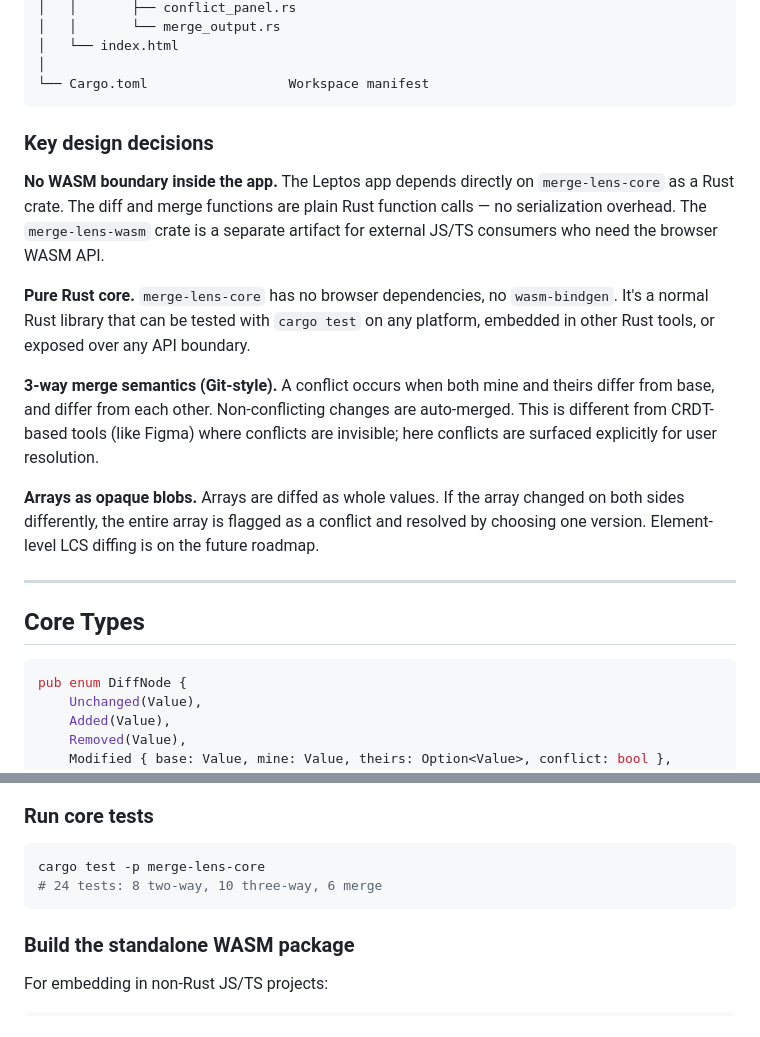
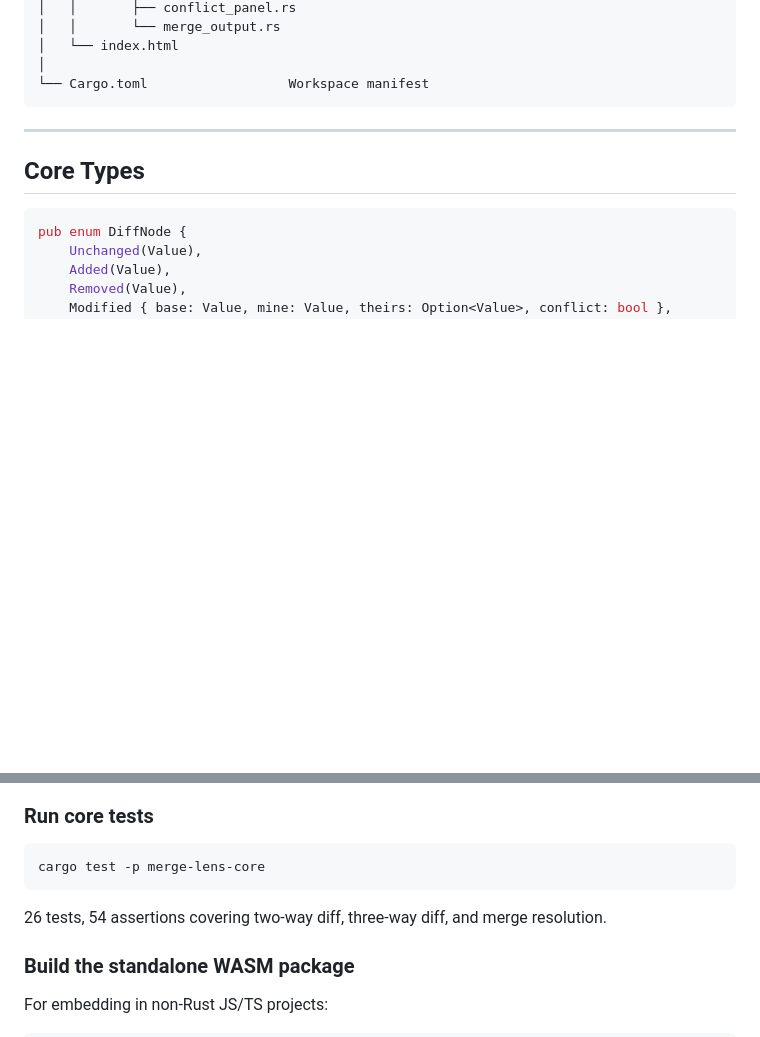
Before and after one commit to achal-atwal/merge-lens, a Markdown page: README.md, 2 parts joined by grey strips. Rendered like a GitHub page; blank space fills up the shorter version.

````diff
--- a/README.md
+++ b/README.md
@@ -113,16 +167,6 @@ merge-lens/
 │
 └── Cargo.toml                  Workspace manifest
 ```
-
-### Key design decisions
-
-**No WASM boundary inside the app.** The Leptos app depends directly on `merge-lens-core` as a Rust crate. The diff and merge functions are plain Rust function calls — no serialization overhead. The `merge-lens-wasm` crate is a separate artifact for external JS/TS consumers who need the browser WASM API.
-
-**Pure Rust core.** `merge-lens-core` has no browser dependencies, no `wasm-bindgen`. It's a normal Rust library that can be tested with `cargo test` on any platform, embedded in other Rust tools, or exposed over any API boundary.
-
-**3-way merge semantics (Git-style).** A conflict occurs when both mine and theirs differ from base, and differ from each other. Non-conflicting changes are auto-merged. This is different from CRDT-based tools (like Figma) where conflicts are invisible; here conflicts are surfaced explicitly for user resolution.
-
-**Arrays as opaque blobs.** Arrays are diffed as whole values. If the array changed on both sides differently, the entire array is flagged as a conflict and resolved by choosing one version. Element-level LCS diffing is on the future roadmap.
 
 ---
 
@@ -191,8 +235,9 @@ trunk build --release
 
 ```bash
 cargo test -p merge-lens-core
-# 24 tests: 8 two-way, 10 three-way, 6 merge
 ```
+
+26 tests, 54 assertions covering two-way diff, three-way diff, and merge resolution.
 
 ### Build the standalone WASM package
 
````
Also changed, not shown: other parts of README.md (+73 -2 lines).
